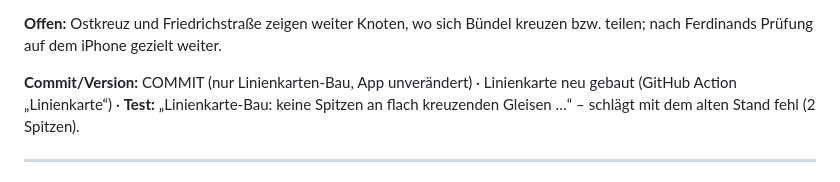
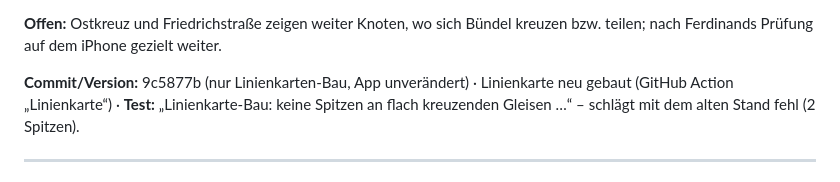
Before and after one commit to ferdinand-cloud/Reiseplanung, a Markdown page: docs/FEHLERPROTOKOLL.md, the part around the change. GitHub-like rendering.

Commit message:
Fehlerprotokoll: Commit zur Linienkarte
Co-Authored-By: Claude Opus 5.5 <noreply@anthropic.com>
Claude-Session: https://claude.ai/code/session_01238xo1qP3Z85WaHMMfD6Y9

```diff
--- a/docs/FEHLERPROTOKOLL.md
+++ b/docs/FEHLERPROTOKOLL.md
@@ -24,7 +24,7 @@ Der bisherige Knick-Zähler (nur Knicke > 60°) meldete 0, weil diese Spitzen be
 
 **Offen:** Ostkreuz und Friedrichstraße zeigen weiter Knoten, wo sich Bündel kreuzen bzw. teilen; nach Ferdinands Prüfung auf dem iPhone gezielt weiter.
 
-**Commit/Version:** COMMIT (nur Linienkarten-Bau, App unverändert) · Linienkarte neu gebaut (GitHub Action „Linienkarte“) · **Test:** „Linienkarte-Bau: keine Spitzen an flach kreuzenden Gleisen …“ – schlägt mit dem alten Stand fehl (2 Spitzen).
+**Commit/Version:** 9c5877b (nur Linienkarten-Bau, App unverändert) · Linienkarte neu gebaut (GitHub Action „Linienkarte“) · **Test:** „Linienkarte-Bau: keine Spitzen an flach kreuzenden Gleisen …“ – schlägt mit dem alten Stand fehl (2 Spitzen).
 
 ---
 
```
